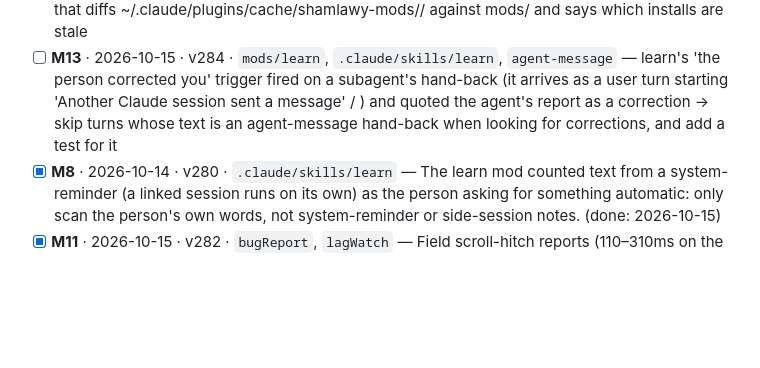
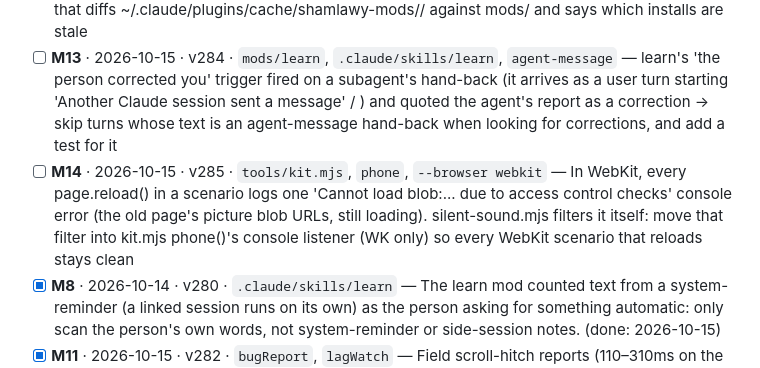
Before and after one commit to Shamlawy/Play-next, a Markdown page: docs/LESSONS.md, the part around the change. Drawn GitHub-style; blank space fills up the shorter version.

Commit message:
Lessons: WebKit reload blob errors (idea)
Co-Authored-By: Claude Opus 5.5 <noreply@anthropic.com>

```diff
--- a/docs/LESSONS.md
+++ b/docs/LESSONS.md
@@ -54,6 +54,7 @@ fine if the line format stays. Public repo: no game titles, scores or personal d
 - [ ] **M10** · 2026-10-14 · v281 · `kit.mjs`, `CHROME`, `storage.googleapis.com` — The bundled Chromium (141) lags the owner's Chrome: Chrome for Testing downloads from storage.googleapis.com work here (chrome-for-testing-public/<ver>/linux64/chrome-linux64.zip) → CHROME=<path> node tools/kit.mjs … to test new web features; consider a kit option that fetches it by itself
 - [ ] **M12** · 2026-10-15 · v283 · `mods/`, `.claude/skills/release-guard`, `app-check.yml` — Make the version bump automatic: a release-guard rule (or a CI step) that stops a merge touching mods/<m>/** unless mods/<m>/.claude-plugin/plugin.json's version went up; and a session.start check that diffs ~/.claude/plugins/cache/shamlawy-mods/<m>/<v> against mods/<m> and says which installs are stale
 - [ ] **M13** · 2026-10-15 · v284 · `mods/learn`, `.claude/skills/learn`, `agent-message` — learn's 'the person corrected you' trigger fired on a subagent's hand-back (it arrives as a user turn starting 'Another Claude session sent a message' / <agent-message>) and quoted the agent's report as a correction → skip turns whose text is an agent-message hand-back when looking for corrections, and add a test for it
+- [ ] **M14** · 2026-10-15 · v285 · `tools/kit.mjs`, `phone`, `--browser webkit` — In WebKit, every page.reload() in a scenario logs one 'Cannot load blob:... due to access control checks' console error (the old page's picture blob URLs, still loading). silent-sound.mjs filters it itself: move that filter into kit.mjs phone()'s console listener (WK only) so every WebKit scenario that reloads stays clean
 - [x] **M8** · 2026-10-14 · v280 · `.claude/skills/learn` — The learn mod counted text from a system-reminder (a linked session runs on its own) as the person asking for something automatic: only scan the person's own words, not system-reminder or side-session notes. (done: 2026-10-15)
 - [x] **M11** · 2026-10-15 · v282 · `bugReport`, `lagWatch` — Field scroll-hitch reports (110–310ms on the Fold) can't be reproduced here: attach Long Animation Frame (PerformanceObserver type long-animation-frame) script/style/render split to each 'Scrolling stutters' report, so the phone itself says whether a hitch is script, style or GPU (done: 2026-10-15)
 - [x] **M4** · 2026-10-11 · v267 · `tools/kit.mjs`, `.github/workflows` — Run the sweep and tour on GitHub for every pull request (Chromium on the runner, like webkit-check.yml), so a layout or tour regression is caught before the merge even when a chat forgets to test (done: app-check.yml runs kit.mjs all on every PR, v269)
```
